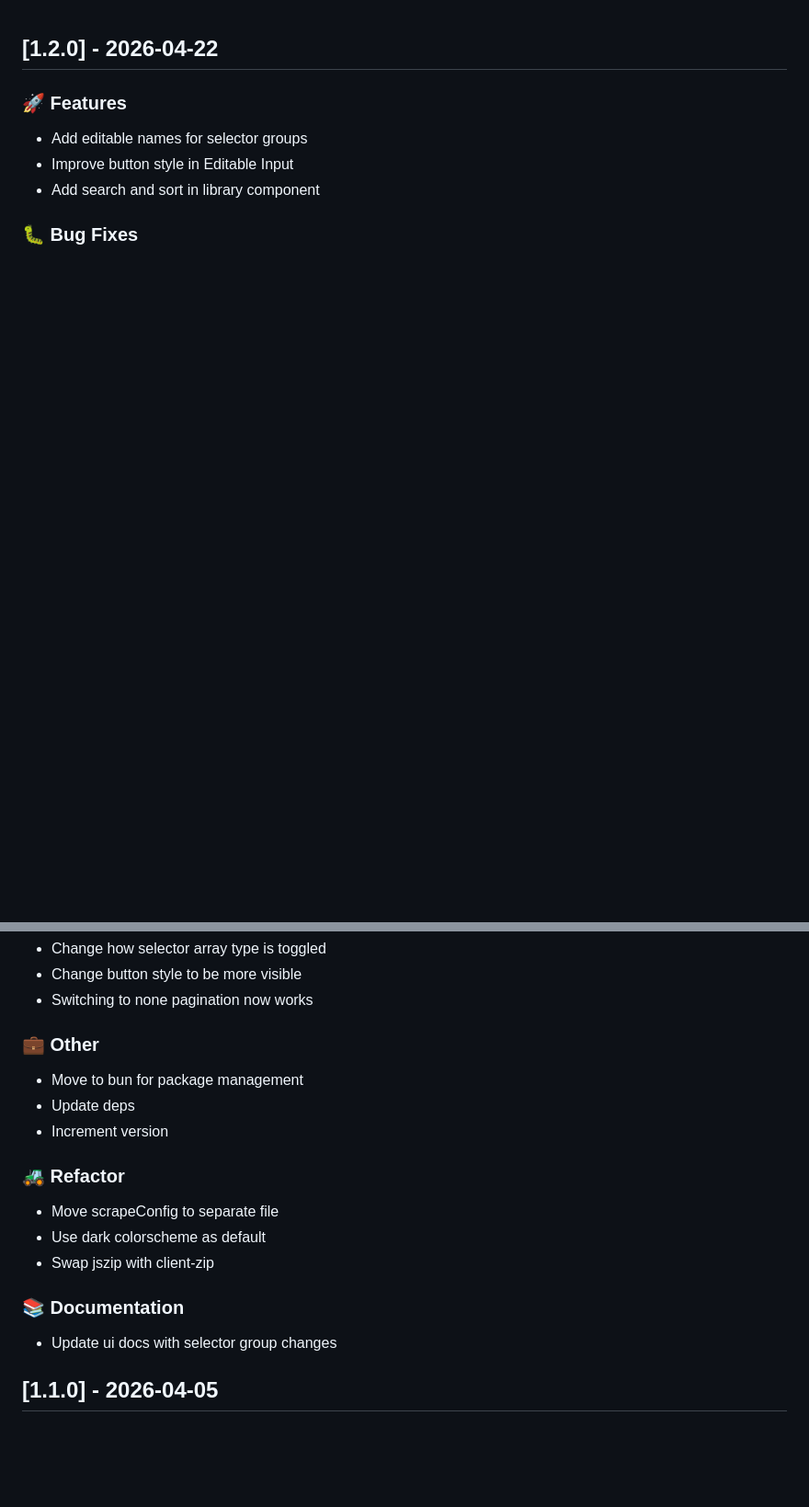
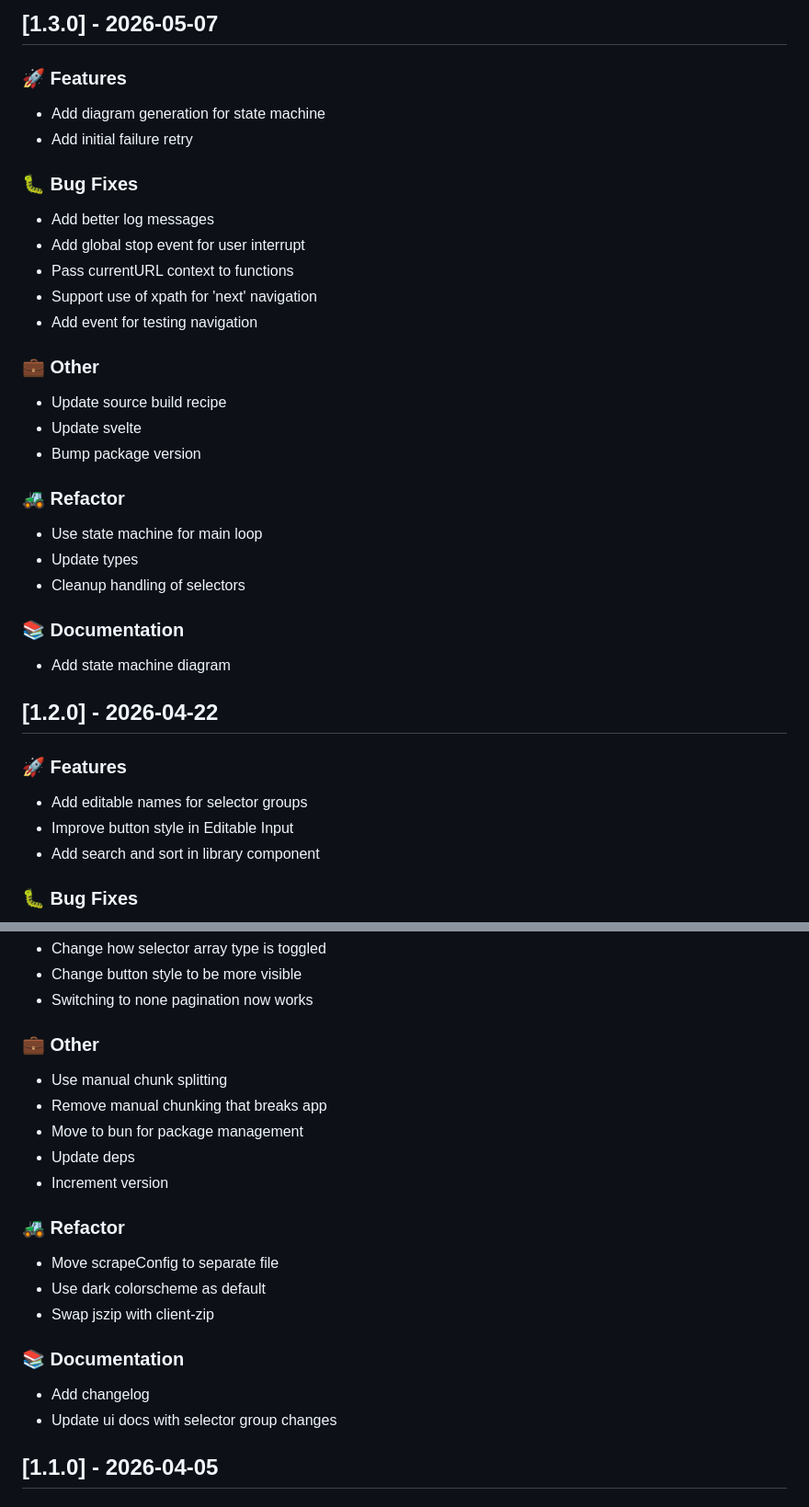
Before and after one commit to julius383/PageSieve, a Markdown page: CHANGELOG.md, 2 parts joined by grey strips. Shown at 92% size. GitHub-like rendering; blank space fills up the shorter version.

Commit message:
docs: update changelog

```diff
--- a/CHANGELOG.md
+++ b/CHANGELOG.md
@@ -1,3 +1,34 @@
+## [1.3.0] - 2026-05-07
+
+### 🚀 Features
+
+- Add diagram generation for state machine
+- Add initial failure retry
+
+### 🐛 Bug Fixes
+
+- Add better log messages
+- Add global stop event for user interrupt
+- Pass currentURL context to functions
+- Support use of xpath for 'next' navigation
+- Add event for testing navigation
+
+### 💼 Other
+
+- Update source build recipe
+- Update svelte
+- Bump package version
+
+### 🚜 Refactor
+
+- Use state machine for main loop
+- Update types
+- Cleanup handling of selectors
+
+### 📚 Documentation
+
+- Add state machine diagram
+
 ## [1.2.0] - 2026-04-22
 
 ### 🚀 Features
@@ -14,6 +45,8 @@
 
 ### 💼 Other
 
+- Use manual chunk splitting
+- Remove manual chunking that breaks app
 - Move to bun for package management
 - Update deps
 - Increment version
@@ -26,8 +59,8 @@
 
 ### 📚 Documentation
 
+- Add changelog
 - Update ui docs with selector group changes
-
 ## [1.1.0] - 2026-04-05
 
 ### 🚀 Features
```
